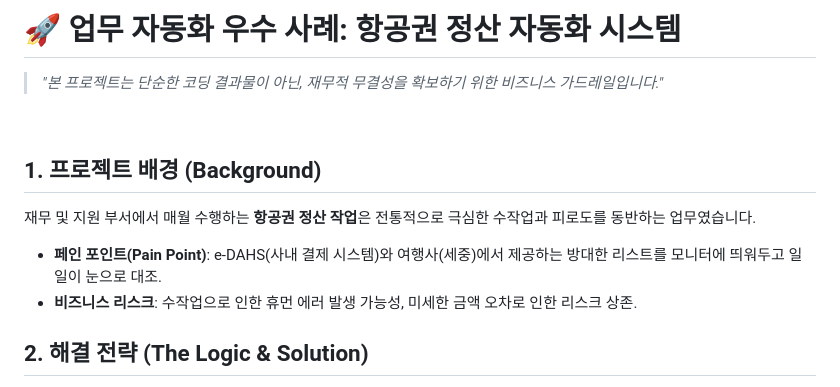
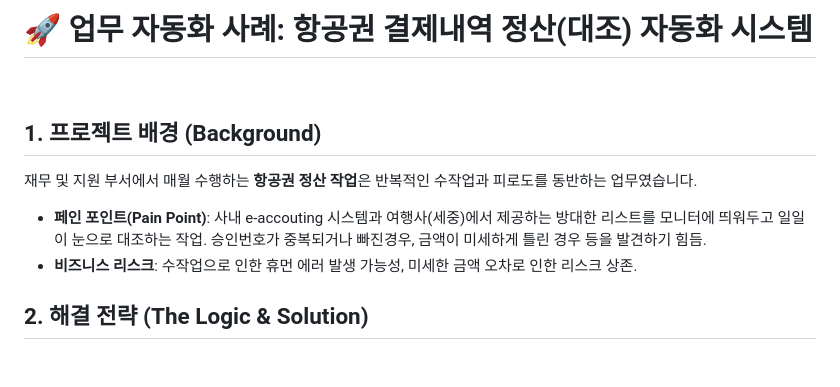
Before and after one commit to Wookmini/01_Aviation_Reconciliation, a Markdown page: Automation_Case_Study.md, the part around the change. Rendered like a GitHub page; blank space fills up the shorter version.

Commit message:
Docs: Minor updates to Automation_Case_Study.md

```diff
--- a/Automation_Case_Study.md
+++ b/Automation_Case_Study.md
@@ -1,12 +1,10 @@
-# 🚀 업무 자동화 우수 사례: 항공권 정산 자동화 시스템
-
-> *"본 프로젝트는 단순한 코딩 결과물이 아닌, 재무적 무결성을 확보하기 위한 비즈니스 가드레일입니다."*
+# 🚀 업무 자동화 사례: 항공권 결제내역 정산(대조) 자동화 시스템
 
 <br>
 
 ## 1. 프로젝트 배경 (Background)
-재무 및 지원 부서에서 매월 수행하는 **항공권 정산 작업**은 전통적으로 극심한 수작업과 피로도를 동반하는 업무였습니다.
-* **페인 포인트(Pain Point)**: e-DAHS(사내 결제 시스템)와 여행사(세중)에서 제공하는 방대한 리스트를 모니터에 띄워두고 일일이 눈으로 대조.
+재무 및 지원 부서에서 매월 수행하는 **항공권 정산 작업**은 반복적인 수작업과 피로도를 동반하는 업무였습니다.
+* **페인 포인트(Pain Point)**: 사내 e-accouting 시스템과 여행사(세중)에서 제공하는 방대한 리스트를 모니터에 띄워두고 일일이 눈으로 대조하는 작업. 승인번호가 중복되거나 빠진경우, 금액이 미세하게 틀린 경우 등을 발견하기 힘듬.
 * **비즈니스 리스크**: 수작업으로 인한 휴먼 에러 발생 가능성, 미세한 금액 오차로 인한 리스크 상존.
 
 ## 2. 해결 전략 (The Logic & Solution)
```
